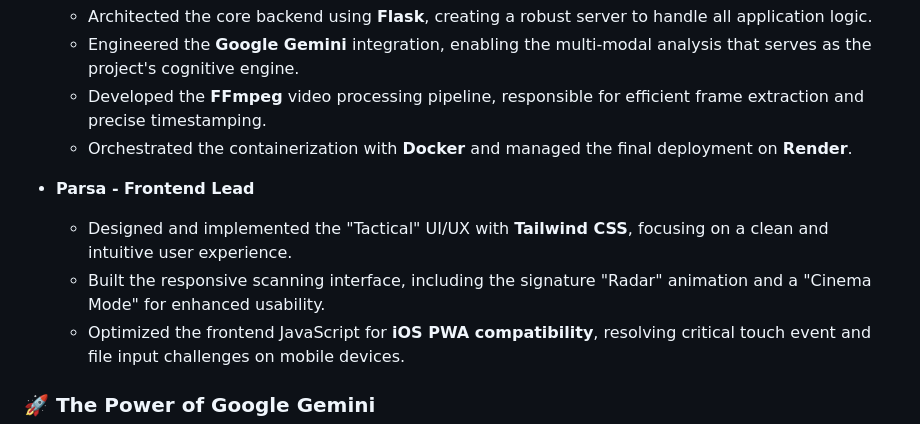
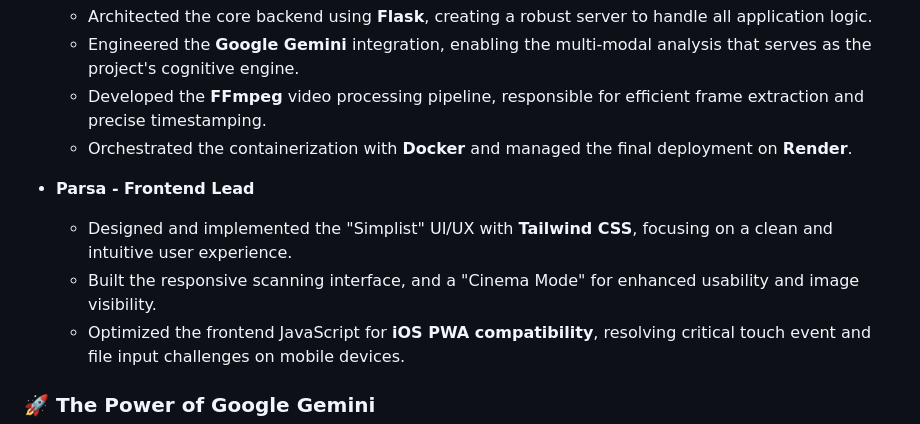
Before and after one commit to SoroushRF/HawkEye, a Markdown page: README.md, the part around the change. Drawn GitHub-style.

Commit message:
Revise Parsa's UI/UX description in README
Updated project description for Parsa's UI/UX work.

```diff
--- a/README.md
+++ b/README.md
@@ -32,8 +32,8 @@ A core requirement of the hackathon was to integrate the powerful **Google Gemin
     *   Orchestrated the containerization with **Docker** and managed the final deployment on **Render**.
 
 *   **Parsa - Frontend Lead**
-    *   Designed and implemented the "Tactical" UI/UX with **Tailwind CSS**, focusing on a clean and intuitive user experience.
-    *   Built the responsive scanning interface, including the signature "Radar" animation and a "Cinema Mode" for enhanced usability.
+    *   Designed and implemented the "Simplist" UI/UX with **Tailwind CSS**, focusing on a clean and intuitive user experience.
+    *   Built the responsive scanning interface, and a "Cinema Mode" for enhanced usability and image visibility.
     *   Optimized the frontend JavaScript for **iOS PWA compatibility**, resolving critical touch event and file input challenges on mobile devices.
 
 ### 🚀 The Power of Google Gemini
```
